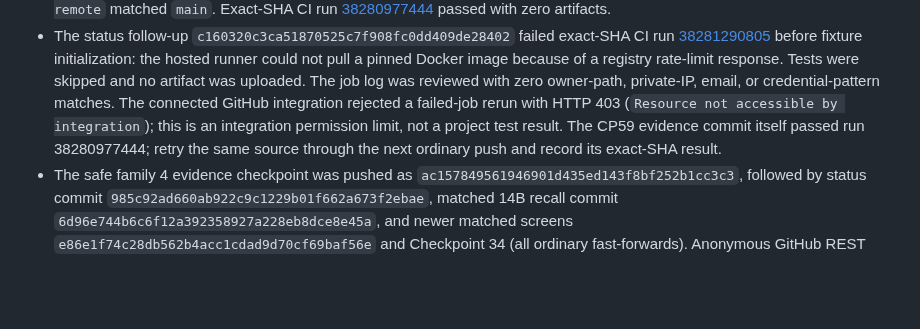
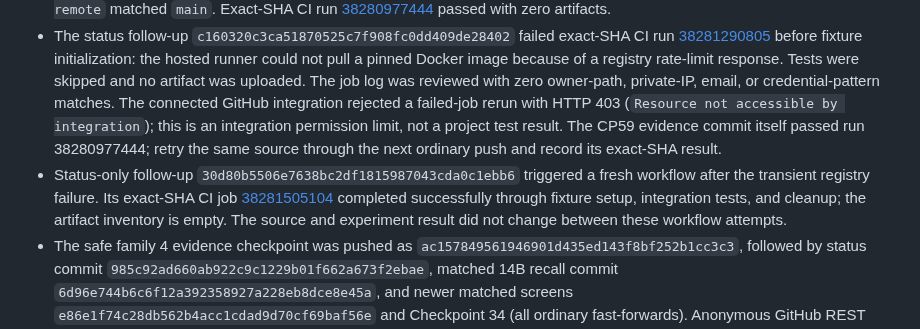
Before and after one commit to p0rkm4th/hades-v3, a Markdown page: docs/CURRENT_STATE.md, the part around the change. GitHub-like rendering; blank space fills up the shorter version.

Commit message:
Record successful CP59 CI retry

```diff
--- a/docs/CURRENT_STATE.md
+++ b/docs/CURRENT_STATE.md
@@ -52,6 +52,7 @@
 - Status follow-up `71b07ecc2cd4a4e7ab311152b55c272bc7718d27` records the v2 living-control recheck and passed exact-SHA CI run [38278814640](https://github.com/p0rkm4th/hades-v3/actions/runs/38278814640) with zero artifacts. At that verification point, anonymous `git ls-remote` matched the status SHA and the anonymous GitHub API still reported `private=false`, default branch `main`.
 - Checkpoint 59's comparison report, experiment-plan update, raw trials, profile record, and ADR-010 assessment were pushed at `bb5f03bb7ba5575f345e1ffb4c47b214edcb3fc3`. Anonymous repository access confirmed public visibility, and `git ls-remote` matched `main`. Exact-SHA CI run [38280977444](https://github.com/p0rkm4th/hades-v3/actions/runs/38280977444) passed with zero artifacts.
 - The status follow-up `c160320c3ca51870525c7f908fc0dd409de28402` failed exact-SHA CI run [38281290805](https://github.com/p0rkm4th/hades-v3/actions/runs/38281290805) before fixture initialization: the hosted runner could not pull a pinned Docker image because of a registry rate-limit response. Tests were skipped and no artifact was uploaded. The job log was reviewed with zero owner-path, private-IP, email, or credential-pattern matches. The connected GitHub integration rejected a failed-job rerun with HTTP 403 (`Resource not accessible by integration`); this is an integration permission limit, not a project test result. The CP59 evidence commit itself passed run 38280977444; retry the same source through the next ordinary push and record its exact-SHA result.
+- Status-only follow-up `30d80b5506e7638bc2df1815987043cda0c1ebb6` triggered a fresh workflow after the transient registry failure. Its exact-SHA CI job [38281505104](https://github.com/p0rkm4th/hades-v3/actions/runs/38281505104) completed successfully through fixture setup, integration tests, and cleanup; the artifact inventory is empty. The source and experiment result did not change between these workflow attempts.
 - The safe family 4 evidence checkpoint was pushed as `ac157849561946901d435ed143f8bf252b1cc3c3`, followed by status commit `985c92ad660ab922c9c1229b01f662a673f2ebae`, matched 14B recall commit `6d96e744b6c6f12a392358927a228eb8dce8e45a`, and newer matched screens `e86e1f74c28db562b4acc1cdad9d70cf69baf56e` and Checkpoint 34 (all ordinary fast-forwards). Anonymous GitHub REST confirmed public visibility and `git ls-remote` matched each checked head. Current report snapshots are sanitized. A full-history Gitleaks scan covered 86 commits / 703 unique blobs with no credential patterns at that checkpoint. Its final post-CP58 rerun reported one `generic-api-key` pattern on the candidate-source revision SHA recorded in the CP58 profile; `git cat-file` confirms that value is an existing commit object, so this is a commit-hash false positive, not a credential. Manual content checks still found a private RFC1918 address in older SSH troubleshooting text that names a homelab inference host; that address remains reachable in public Git history. Other matches were generic `/home/hermes` container paths and synthetic Git identity addresses, not the owner's home-directory path or personal email. No history was rewritten; an owner-approved remediation plan is still required before any history rewrite or claim of removal.
 - Public `main` contained the memory-correction implementation and CI fixture fix at `65f6376a083bada6e672cf0d3eba1ea912645491`; follow-on publication notes were at `56dda9d3702461380c34cab81a1fb1adf47d1ec2` when verified. Repository creation began at GitHub’s `Initial commit` `11abec1f63d3cd65aa8df3c99a8d227340138457` (README and `.gitignore`); `2d0488caddde45210a704a332329783176f45476` is the first HADES v3 harness initialization commit. Family 4 correction implementation and six-attempt evidence are recorded in Checkpoint 20.
 - The required canonical frozen filenames are absent from the workspace. The local ignored `PRD_V1.md` and `Architecture_V1.md` were read and left unchanged; the architecture identifies itself as FROZEN v1.0, while the PRD lacks an explicit version/freeze header. Source SHA-256 values were recorded in the Checkpoint 41 audit. Owner confirmation of the PRD's canonical source identity is still needed; neither file is published.
```
